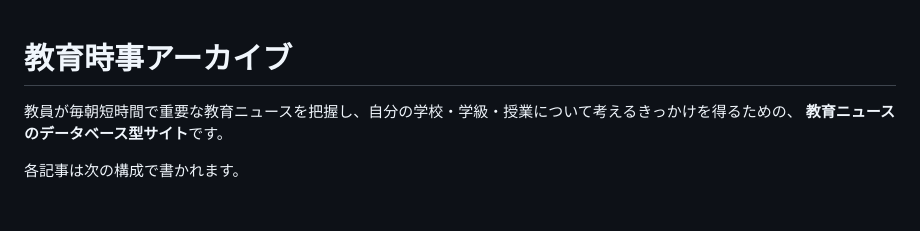
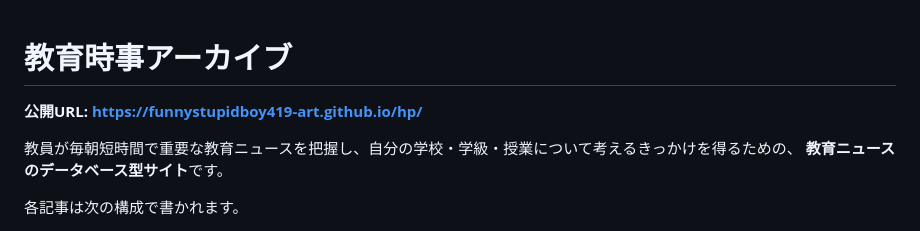
Before and after one commit to funnystupidboy419-art/hp, a Markdown page: README.md, the part around the change. Drawn GitHub-style; blank space fills up the shorter version.

Commit message:
READMEに公開URLを追記
GitHub Pages の公開先をリポジトリの先頭に明記した。

Co-Authored-By: Claude Opus 5 <noreply@anthropic.com>
Claude-Session: https://claude.ai/code/session_016anZsBeRiAKJgCiVnezZgL

```diff
--- a/README.md
+++ b/README.md
@@ -1,4 +1,6 @@
 # 教育時事アーカイブ
+
+**公開URL: https://funnystupidboy419-art.github.io/hp/**
 
 教員が毎朝短時間で重要な教育ニュースを把握し、自分の学校・学級・授業について考えるきっかけを得るための、
 **教育ニュースのデータベース型サイト**です。
```
